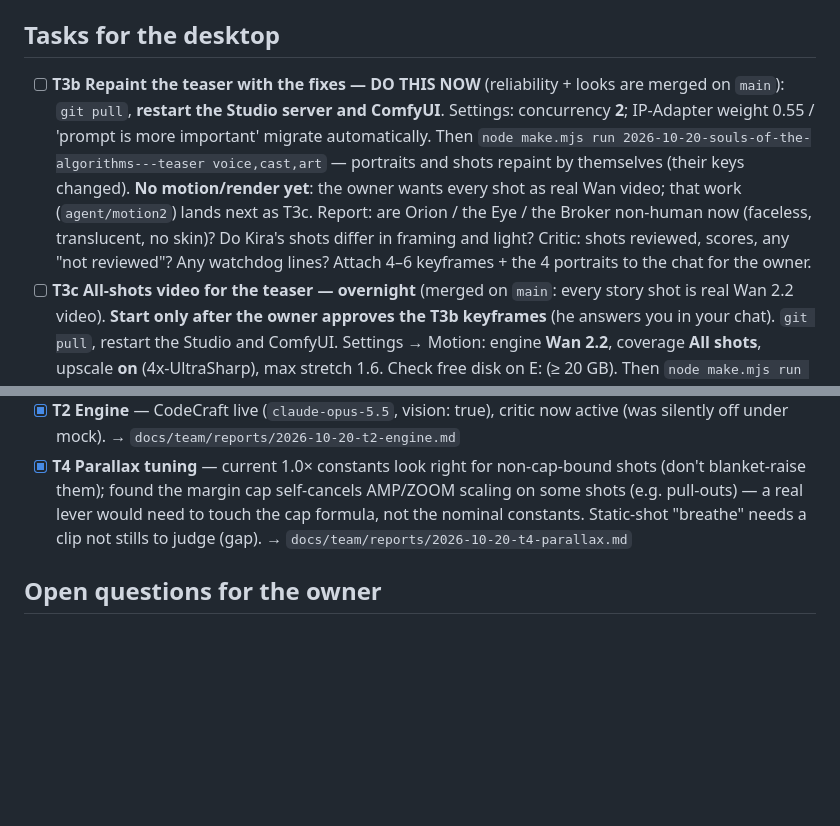
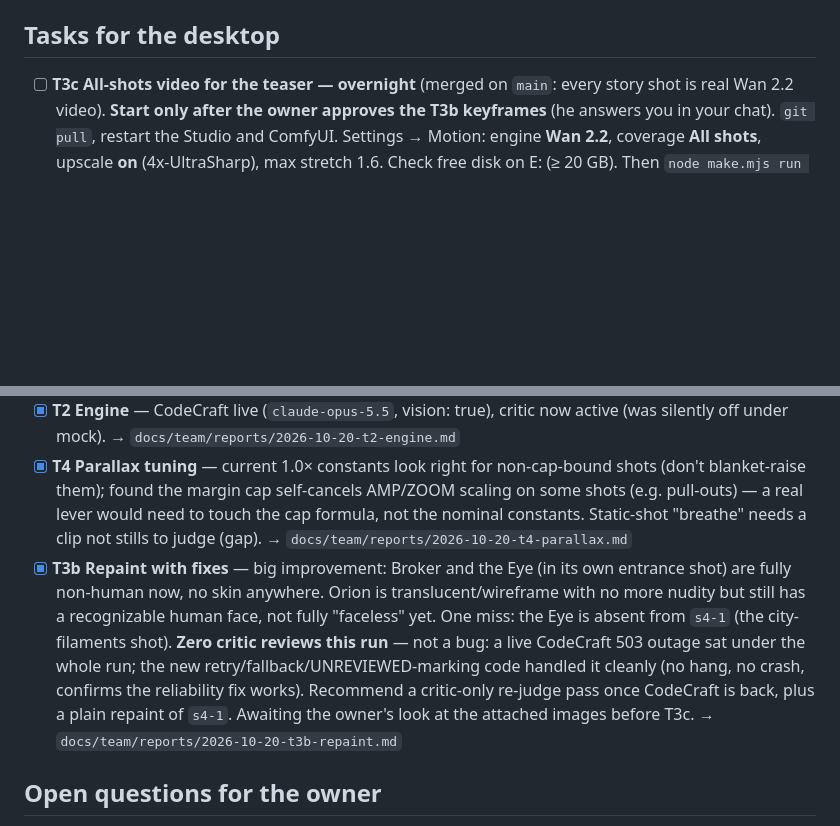
Before and after one commit to houssam-soukieh/hakawati-studio2, a Markdown page: docs/team/BOARD.md, 2 parts joined by grey strips. Rendered like a GitHub page; blank space fills up the shorter version.

Commit message:
T3b report: looks fix confirmed (no more nudity), reliability fix survived a live CodeCraft outage
Broker and the Eye's entrance shot are fully non-human now. Orion still has a
recognizable face despite being translucent. One miss: the Eye absent from s4-1.
Zero critic reviews this run because CodeCraft returned 503 the entire time -
the new retry/backoff/UNREVIEWED-marking handled it cleanly, no hang or crash.

Co-Authored-By: Claude Haiku 4.5 <noreply@anthropic.com>

```diff
--- a/docs/team/BOARD.md
+++ b/docs/team/BOARD.md
@@ -21,14 +21,6 @@ Two Claude sessions work on this repo for the owner (Dr. Houssam Soukieh):
 5. Never commit `.studio/` (keys) or `projects/`.
 
 ## Tasks for the desktop
-- [ ] **T3b Repaint the teaser with the fixes — DO THIS NOW** (reliability + looks are merged on `main`): `git pull`,
-      **restart the Studio server and ComfyUI**. Settings: concurrency **2**; IP-Adapter weight 0.55 / 'prompt is more
-      important' migrate automatically. Then
-      `node make.mjs run 2026-10-20-souls-of-the-algorithms---teaser voice,cast,art` — portraits and shots repaint by
-      themselves (their keys changed). **No motion/render yet**: the owner wants every shot as real Wan video; that work
-      (`agent/motion2`) lands next as T3c. Report: are Orion / the Eye / the Broker non-human now (faceless, translucent,
-      no skin)? Do Kira's shots differ in framing and light? Critic: shots reviewed, scores, any "not reviewed"? Any
-      watchdog lines? Attach 4–6 keyframes + the 4 portraits to the chat for the owner.
 - [ ] **T3c All-shots video for the teaser — overnight** (merged on `main`: every story shot is real Wan 2.2 video).
       **Start only after the owner approves the T3b keyframes** (he answers you in your chat). `git pull`, restart the
       Studio and ComfyUI. Settings → Motion: engine **Wan 2.2**, coverage **All shots**, upscale **on** (4x-UltraSharp),
@@ -72,6 +64,14 @@ strength and at ½× and 1.5× (player constants), look at them, and report what
       found the margin cap self-cancels AMP/ZOOM scaling on some shots (e.g. pull-outs) — a real lever would need to
       touch the cap formula, not the nominal constants. Static-shot "breathe" needs a clip not stills to judge (gap).
       → `docs/team/reports/2026-10-20-t4-parallax.md`
+- [x] **T3b Repaint with fixes** — big improvement: Broker and the Eye (in its own entrance shot) are fully
+      non-human now, no skin anywhere. Orion is translucent/wireframe with no more nudity but still has a
+      recognizable human face, not fully "faceless" yet. One miss: the Eye is absent from `s4-1` (the
+      city-filaments shot). **Zero critic reviews this run** — not a bug: a live CodeCraft 503 outage sat
+      under the whole run; the new retry/fallback/UNREVIEWED-marking code handled it cleanly (no hang, no
+      crash, confirms the reliability fix works). Recommend a critic-only re-judge pass once CodeCraft is
+      back, plus a plain repaint of `s4-1`. Awaiting the owner's look at the attached images before T3c.
+      → `docs/team/reports/2026-10-20-t3b-repaint.md`
 
 ## Open questions for the owner
 - Commercial use later? (Depth Anything V2 Large and 4x-UltraSharp are non-commercial; production is non-commercial for now.)
```
Also changed, not shown: 1 other file.
